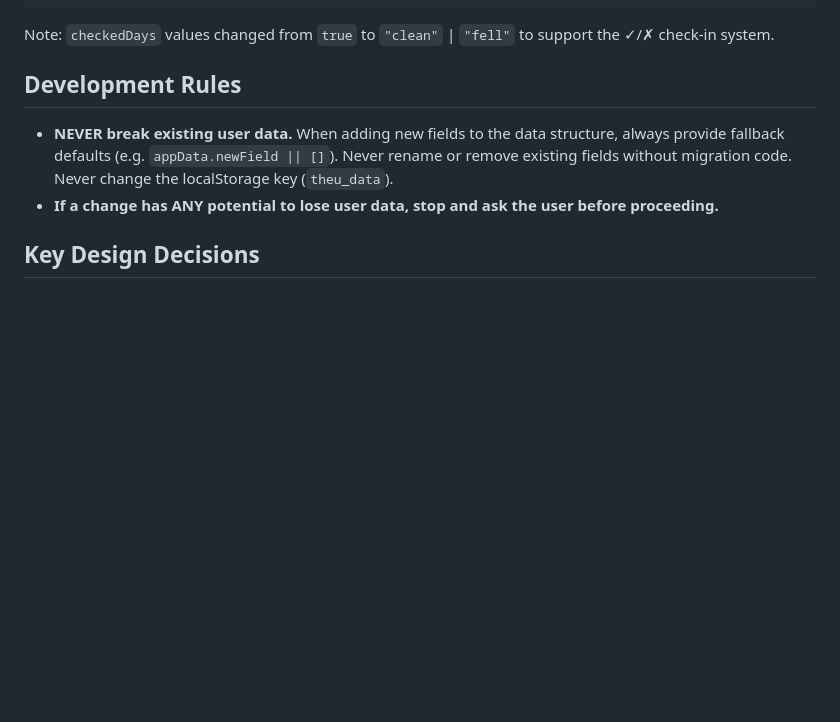
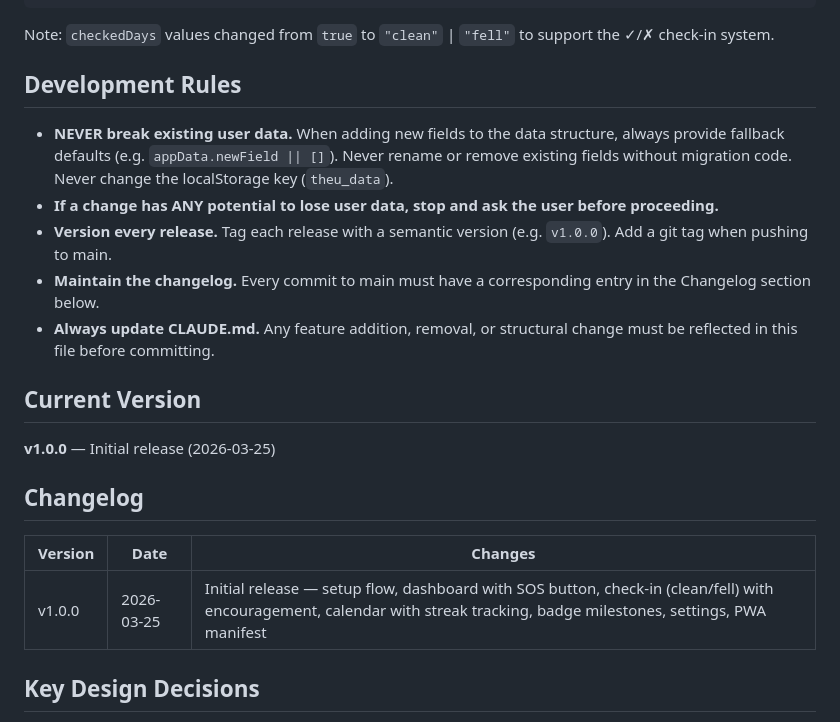
Before and after one commit to johnhandel-coder/Accountability, a Markdown page: CLAUDE.md, the part around the change. Rendered like a GitHub page; blank space fills up the shorter version.

Commit message:
Add versioning, changelog, and workflow rules to CLAUDE.md
Tag current state as v1.0.0. All future releases will include version
tags, changelog entries, and CLAUDE.md updates.

Co-Authored-By: Claude Opus 4.6 (1M context) <noreply@anthropic.com>

```diff
--- a/CLAUDE.md
+++ b/CLAUDE.md
@@ -86,6 +86,17 @@ Note: `checkedDays` values changed from `true` to `"clean"` | `"fell"` to suppor
 ## Development Rules
 - **NEVER break existing user data.** When adding new fields to the data structure, always provide fallback defaults (e.g. `appData.newField || []`). Never rename or remove existing fields without migration code. Never change the localStorage key (`theu_data`).
 - **If a change has ANY potential to lose user data, stop and ask the user before proceeding.**
+- **Version every release.** Tag each release with a semantic version (e.g. `v1.0.0`). Add a git tag when pushing to main.
+- **Maintain the changelog.** Every commit to main must have a corresponding entry in the Changelog section below.
+- **Always update CLAUDE.md.** Any feature addition, removal, or structural change must be reflected in this file before committing.
+
+## Current Version
+**v1.0.0** — Initial release (2026-03-25)
+
+## Changelog
+| Version | Date | Changes |
+|---------|------|---------|
+| v1.0.0 | 2026-03-25 | Initial release — setup flow, dashboard with SOS button, check-in (clean/fell) with encouragement, calendar with streak tracking, badge milestones, settings, PWA manifest |
 
 ## Key Design Decisions
 - **SMS via `sms:` protocol** — no backend needed
```
